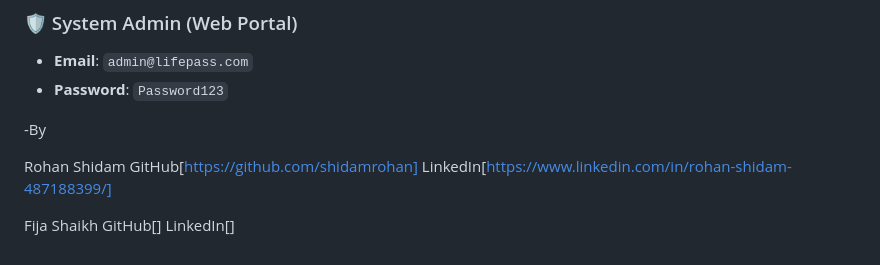
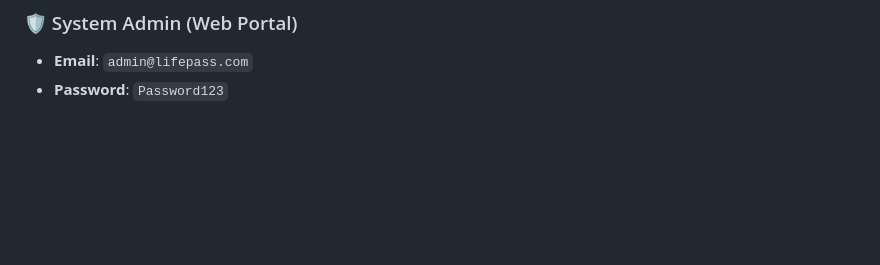
Before and after one commit to shidamrohan/LifePass, a Markdown page: README.md, the part around the change. Drawn GitHub-style; blank space fills up the shorter version.

Commit message:
Remove author details from README
Removed author information from README.

Signed-off-by: Rohann <shidamrohan@gmail.com>

```diff
--- a/README.md
+++ b/README.md
@@ -68,11 +68,3 @@ Here are the sample test credentials you can use across the system:
 ### 🛡️ System Admin (Web Portal)
 - **Email**: `admin@lifepass.com`
 - **Password**: `Password123`
-
--By
-
-Rohan Shidam	       GitHub[https://github.com/shidamrohan]
-                     LinkedIn[https://www.linkedin.com/in/rohan-shidam-487188399/]
-
-Fija Shaikh    GitHub[]
-               LinkedIn[]
```
